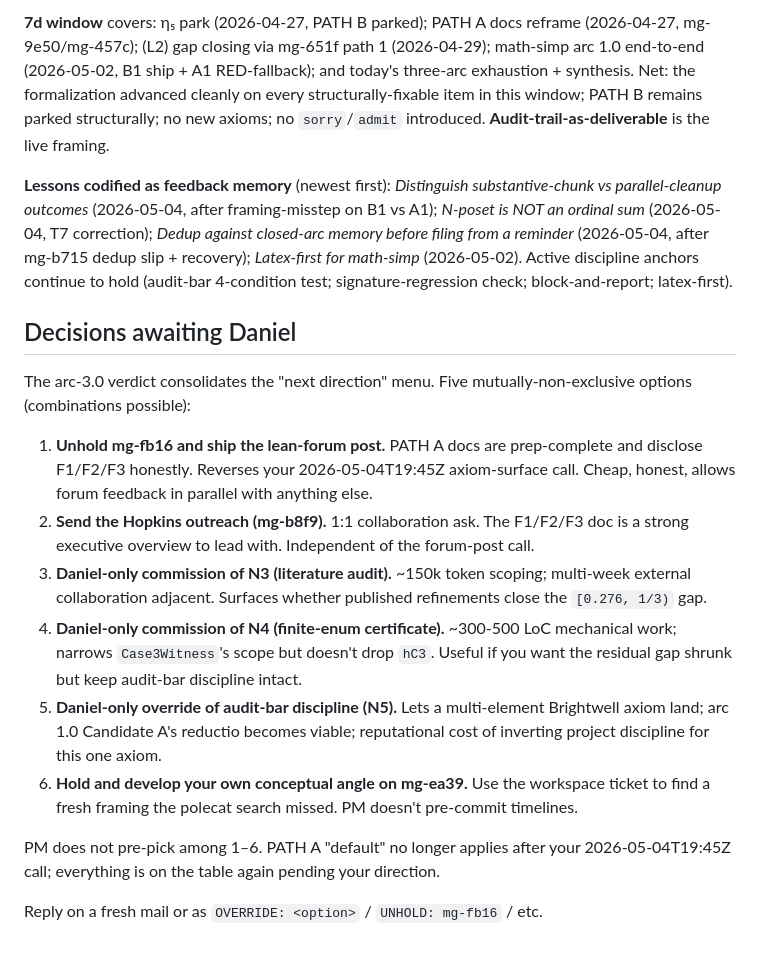
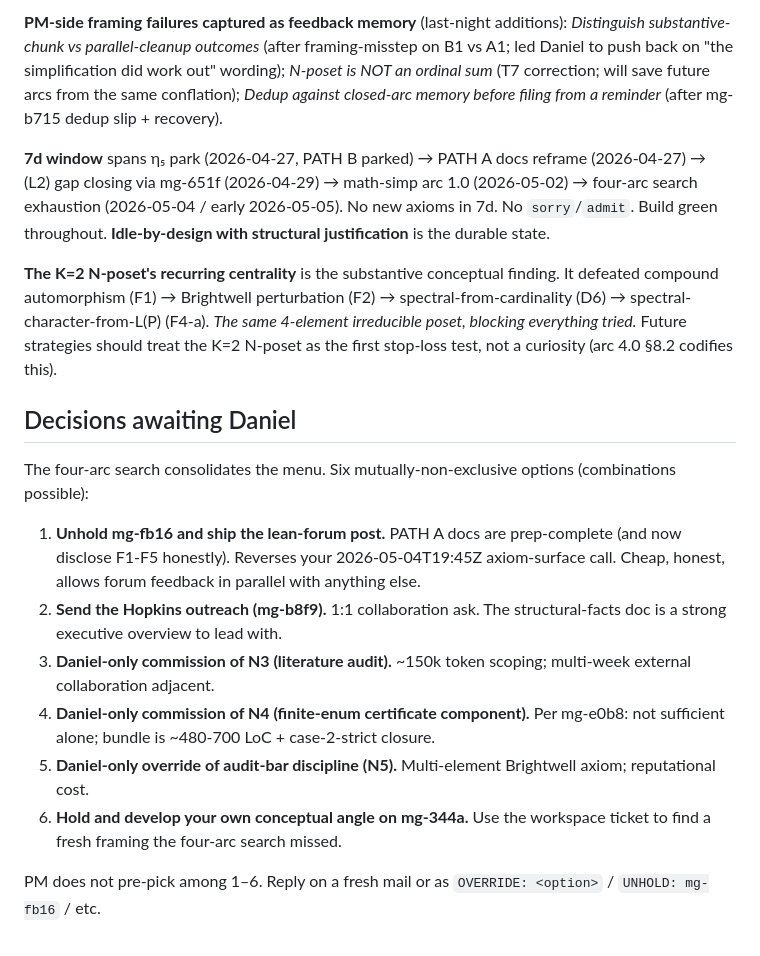
Before and after one commit to drellem2/one_third_width_three, a Markdown page: docs/roadmap.md, the part around one of its changes. Rendered like a GitHub page.

```diff
--- a/docs/roadmap.md
+++ b/docs/roadmap.md
@@ -73,19 +83,19 @@ Earlier in the 7d window (still on `origin/main`):
 
-**7d window** covers: η₅ park (2026-04-27, PATH B parked); PATH A docs reframe (2026-04-27, mg-9e50/mg-457c); (L2) gap closing via mg-651f path 1 (2026-04-29); math-simp arc 1.0 end-to-end (2026-05-02, B1 ship + A1 RED-fallback); and today's three-arc exhaustion + synthesis. Net: the formalization advanced cleanly on every structurally-fixable item in this window; PATH B remains parked structurally; no new axioms; no `sorry`/`admit` introduced. **Audit-trail-as-deliverable** is the live framing.
+**PM-side framing failures captured as feedback memory** (last-night additions): *Distinguish substantive-chunk vs parallel-cleanup outcomes* (after framing-misstep on B1 vs A1; led Daniel to push back on "the simplification did work out" wording); *N-poset is NOT an ordinal sum* (T7 correction; will save future arcs from the same conflation); *Dedup against closed-arc memory before filing from a reminder* (after mg-b715 dedup slip + recovery).
 
-**Lessons codified as feedback memory** (newest first): *Distinguish substantive-chunk vs parallel-cleanup outcomes* (2026-05-04, after framing-misstep on B1 vs A1); *N-poset is NOT an ordinal sum* (2026-05-04, T7 correction); *Dedup against closed-arc memory before filing from a reminder* (2026-05-04, after mg-b715 dedup slip + recovery); *Latex-first for math-simp* (2026-05-02). Active discipline anchors continue to hold (audit-bar 4-condition test; signature-regression check; block-and-report; latex-first).
+**7d window** spans η₅ park (2026-04-27, PATH B parked) → PATH A docs reframe (2026-04-27) → (L2) gap closing via mg-651f (2026-04-29) → math-simp arc 1.0 (2026-05-02) → four-arc search exhaustion (2026-05-04 / early 2026-05-05). No new axioms in 7d. No `sorry`/`admit`. Build green throughout. **Idle-by-design with structural justification** is the durable state.
+
+**The K=2 N-poset's recurring centrality** is the substantive conceptual finding. It defeated compound automorphism (F1) → Brightwell perturbation (F2) → spectral-from-cardinality (D6) → spectral-character-from-L(P) (F4-a). *The same 4-element irreducible poset, blocking everything tried.* Future strategies should treat the K=2 N-poset as the first stop-loss test, not a curiosity (arc 4.0 §8.2 codifies this).
 
 ## Decisions awaiting Daniel
 
-The arc-3.0 verdict consolidates the "next direction" menu. Five mutually-non-exclusive options (combinations possible):
+The four-arc search consolidates the menu. Six mutually-non-exclusive options (combinations possible):
 
-1. **Unhold mg-fb16 and ship the lean-forum post.** PATH A docs are prep-complete and disclose F1/F2/F3 honestly. Reverses your 2026-05-04T19:45Z axiom-surface call. Cheap, honest, allows forum feedback in parallel with anything else.
-2. **Send the Hopkins outreach (mg-b8f9).** 1:1 collaboration ask. The F1/F2/F3 doc is a strong executive overview to lead with. Independent of the forum-post call.
-3. **Daniel-only commission of N3 (literature audit).** ~150k token scoping; multi-week external collaboration adjacent. Surfaces whether published refinements close the `[0.276, 1/3)` gap.
-4. **Daniel-only commission of N4 (finite-enum certificate).** ~300-500 LoC mechanical work; narrows `Case3Witness`'s scope but doesn't drop `hC3`. Useful if you want the residual gap shrunk but keep audit-bar discipline intact.
-5. **Daniel-only override of audit-bar discipline (N5).** Lets a multi-element Brightwell axiom land; arc 1.0 Candidate A's reductio becomes viable; reputational cost of inverting project discipline for this one axiom.
-6. **Hold and develop your own conceptual angle on mg-ea39.** Use the workspace ticket to find a fresh framing the polecat search missed. PM doesn't pre-commit timelines.
+1. **Unhold mg-fb16 and ship the lean-forum post.** PATH A docs are prep-complete (and now disclose F1-F5 honestly). Reverses your 2026-05-04T19:45Z axiom-surface call. Cheap, honest, allows forum feedback in parallel with anything else.
+2. **Send the Hopkins outreach (mg-b8f9).** 1:1 collaboration ask. The structural-facts doc is a strong executive overview to lead with.
+3. **Daniel-only commission of N3 (literature audit).** ~150k token scoping; multi-week external collaboration adjacent.
+4. **Daniel-only commission of N4 (finite-enum certificate component).** Per mg-e0b8: not sufficient alone; bundle is ~480-700 LoC + case-2-strict closure.
+5. **Daniel-only override of audit-bar discipline (N5).** Multi-element Brightwell axiom; reputational cost.
+6. **Hold and develop your own conceptual angle on mg-344a.** Use the workspace ticket to find a fresh framing the four-arc search missed.
 
-PM does not pre-pick among 1–6. PATH A "default" no longer applies after your 2026-05-04T19:45Z call; everything is on the table again pending your direction.
-
-Reply on a fresh mail or as `OVERRIDE: <option>` / `UNHOLD: mg-fb16` / etc.
+PM does not pre-pick among 1–6. Reply on a fresh mail or as `OVERRIDE: <option>` / `UNHOLD: mg-fb16` / etc.
```
Also changed, not shown: other parts of docs/roadmap.md (+40 -30 lines).
